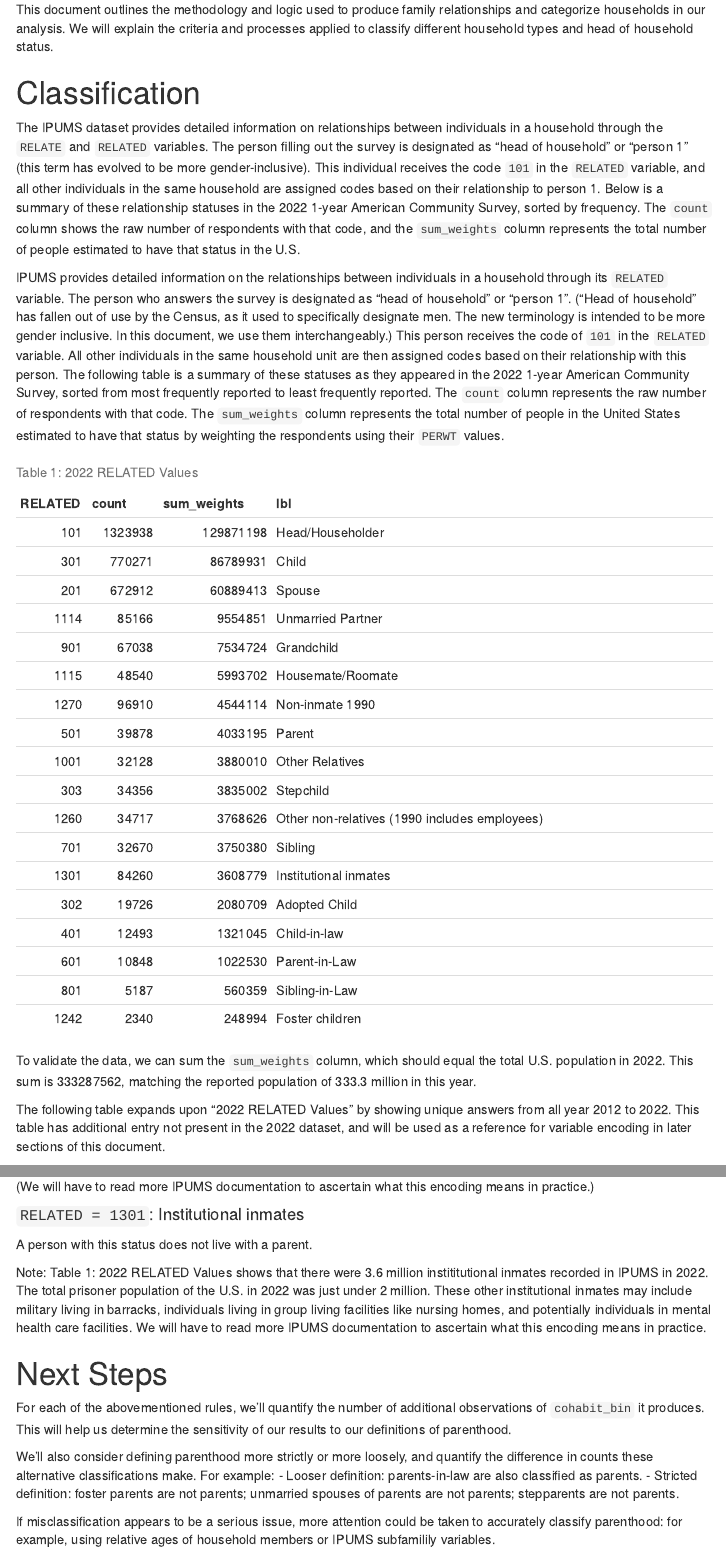
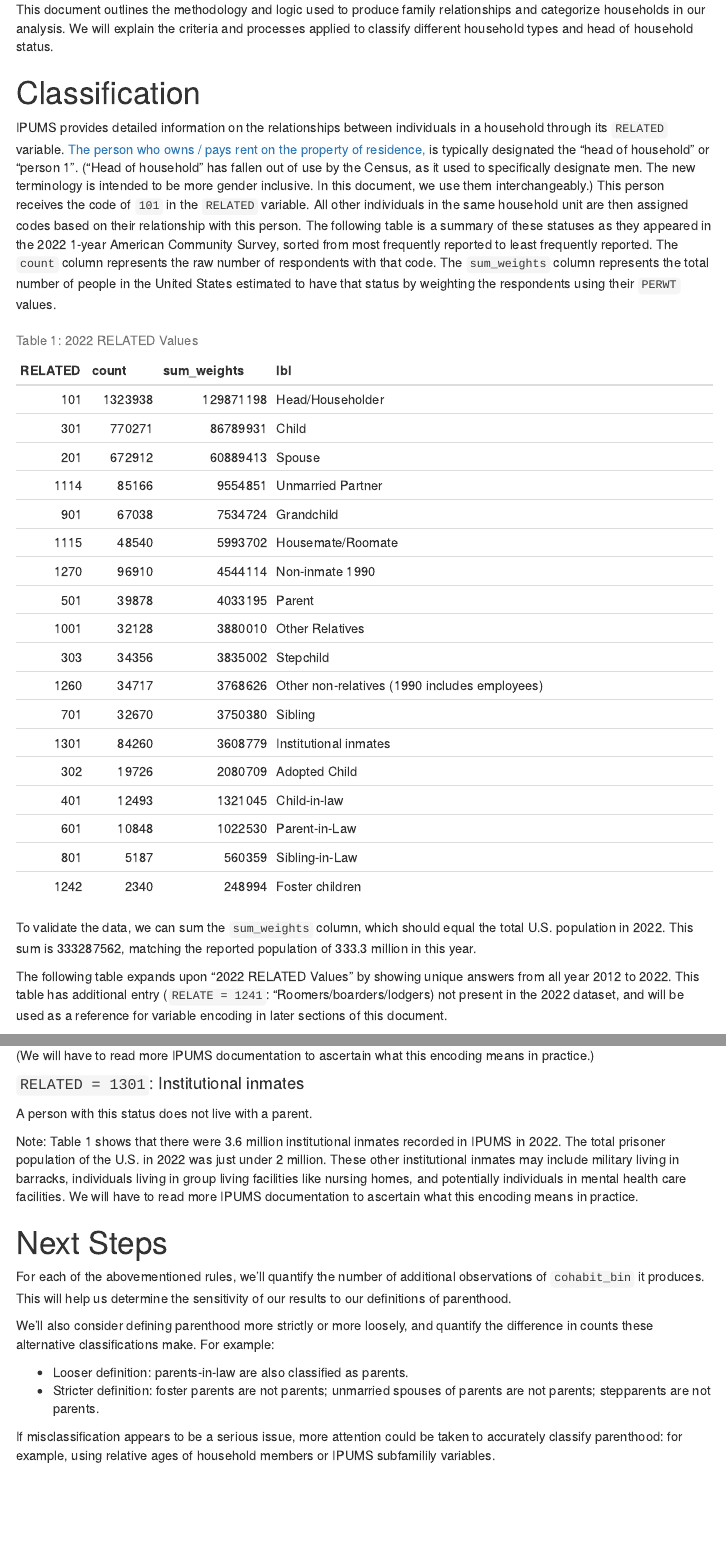
Before and after one commit to lorae/young-folks, an R Markdown document (docs/how-we-classify-families.Rmd): the page in a window 1100 px wide, from 130 px down, and a second part further down, joined at a grey line. Rendered offline with R 4.5, knitr and Pandoc, with nearby package versions; menus at the side of the page are left out.

Commit message:
docs: additional edits for clarity and accuracy

````diff
--- a/docs/how-we-classify-families.Rmd
+++ b/docs/how-we-classify-families.Rmd
@@ -2,6 +2,7 @@
 title: "How We Classify Families"
 output:
   html_document:
+    self_contained: true
     toc: true         # Enable the table of contents
     toc_float: true   # Make the table of contents float
     number_sections: false
@@ -18,9 +19,7 @@ This document outlines the methodology and logic used to produce family relation
 
 # Classification
 
-The IPUMS dataset provides detailed information on relationships between individuals in a household through the `RELATE` and `RELATED` variables. The person filling out the survey is designated as "head of household" or "person 1" (this term has evolved to be more gender-inclusive). This individual receives the code `101` in the `RELATED` variable, and all other individuals in the same household are assigned codes based on their relationship to person 1. Below is a summary of these relationship statuses in the 2022 1-year American Community Survey, sorted by frequency. The `count` column shows the raw number of respondents with that code, and the `sum_weights` column represents the total number of people estimated to have that status in the U.S.
-
-IPUMS provides detailed information on the relationships between individuals in a household through its `RELATED` variable. The person who answers the survey is designated as "head of household" or "person 1". ("Head of household" has fallen out of use by the Census, as it used to specifically designate men. The new terminology is intended to be more gender inclusive. In this document, we use them interchangeably.) This person receives the code of `101` in the `RELATED` variable. All other individuals in the same household unit are then assigned codes based on their relationship with this person. The following table is a summary of these statuses as they appeared in the 2022 1-year American Community Survey, sorted from most frequently reported to least frequently reported. The `count` column represents the raw number of respondents with that code. The `sum_weights` column represents the total number of people in the United States estimated to have that status by weighting the respondents using their `PERWT` values.
+IPUMS provides detailed information on the relationships between individuals in a household through its `RELATED` variable. [The person who owns / pays rent on the property of residence,](https://www2.census.gov/programs-surveys/acs/methodology/questionnaires/2024/quest24.pdf) is typically designated the "head of household" or "person 1". ("Head of household" has fallen out of use by the Census, as it used to specifically designate men. The new terminology is intended to be more gender inclusive. In this document, we use them interchangeably.) This person receives the code of `101` in the `RELATED` variable. All other individuals in the same household unit are then assigned codes based on their relationship with this person. The following table is a summary of these statuses as they appeared in the 2022 1-year American Community Survey, sorted from most frequently reported to least frequently reported. The `count` column represents the raw number of respondents with that code. The `sum_weights` column represents the total number of people in the United States estimated to have that status by weighting the respondents using their `PERWT` values.
 
 ```{r tab01, echo=FALSE, message=FALSE, warning=FALSE}
 hoh_status_2022 <- read.csv("../results/hoh_status_2022.csv")
@@ -29,7 +28,7 @@ kable(hoh_status_2022, caption = "Table 1: 2022 RELATED Values")
 
 To validate the data, we can sum the `sum_weights` column, which should equal the total U.S. population in 2022. This sum is `r sum(hoh_status_2022$sum_weights)`, matching the reported population of 333.3 million in this year.
 
-The following table expands upon "2022 RELATED Values" by showing unique answers from all year 2012 to 2022. This table has additional entry not present in the 2022 dataset, and will be used as a reference for variable encoding in later sections of this document.
+The following table expands upon "2022 RELATED Values" by showing unique answers from all year 2012 to 2022. This table has additional entry (`RELATE = 1241`: "Roomers/boarders/lodgers) not present in the 2022 dataset, and will be used as a reference for variable encoding in later sections of this document.
 
 ```{r tab02, echo=FALSE}
 hoh_status <- read.csv("../results/hoh_status.csv")
@@ -230,14 +230,15 @@ A person with this status does not live with a parent.
 
 A person with this status does not live with a parent.
 
-Note: Table 1: 2022 RELATED Values shows that there were 3.6 million instititutional inmates recorded in IPUMS in 2022. The total prisoner population of the U.S. in 2022 was just under 2 million. These other institutional inmates may include military living in barracks, individuals living in group living facilities like nursing homes, and potentially individuals in mental health care facilities. We will have to read more IPUMS documentation to ascertain what this encoding means in practice.
+Note: Table 1 shows that there were 3.6 million institutional inmates recorded in IPUMS in 2022. The total prisoner population of the U.S. in 2022 was just under 2 million. These other institutional inmates may include military living in barracks, individuals living in group living facilities like nursing homes, and potentially individuals in mental health care facilities. We will have to read more IPUMS documentation to ascertain what this encoding means in practice.
 
 # Next Steps
 
 For each of the abovementioned rules, we'll quantify the number of additional observations of `cohabit_bin` it produces. This will help us determine the sensitivity of our results to our definitions of parenthood.
 
 We'll also consider defining parenthood more strictly or more loosely, and quantify the difference in counts these alternative classifications make. For example:
+
 - Looser definition: parents-in-law are also classified as parents.
-- Stricted definition: foster parents are not parents; unmarried spouses of parents are not parents; stepparents are not parents.
+- Stricter definition: foster parents are not parents; unmarried spouses of parents are not parents; stepparents are not parents.
 
 If misclassification appears to be a serious issue, more attention could be taken to accurately classify parenthood: for example, using relative ages of household members or IPUMS subfamilily variables.
````
Also changed, not shown: docs/how-we-classify-families.Rmd (1 more changed lines), 1 other file.
